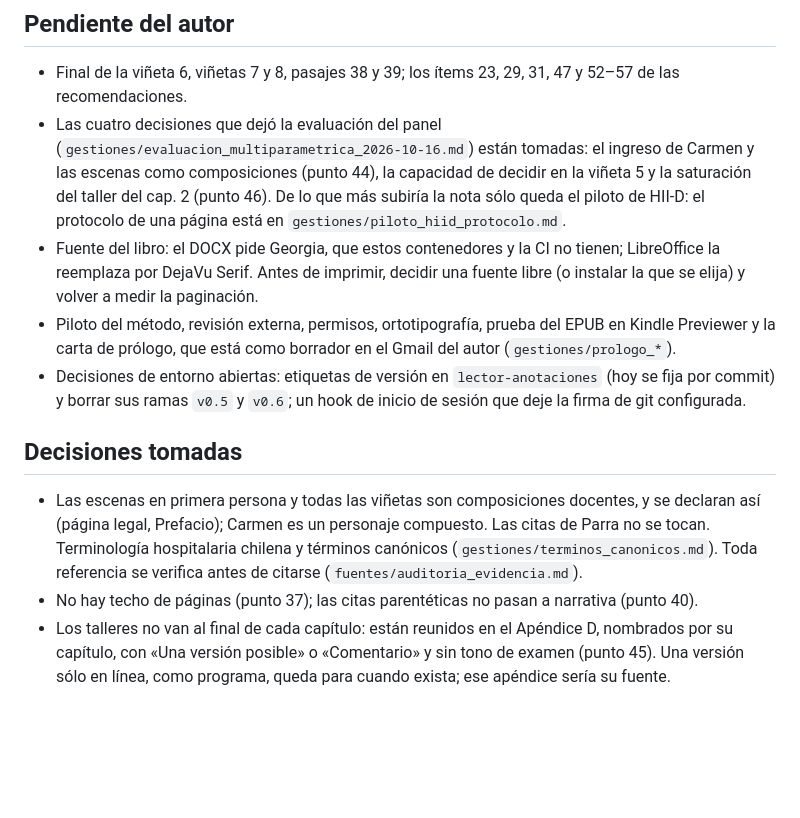
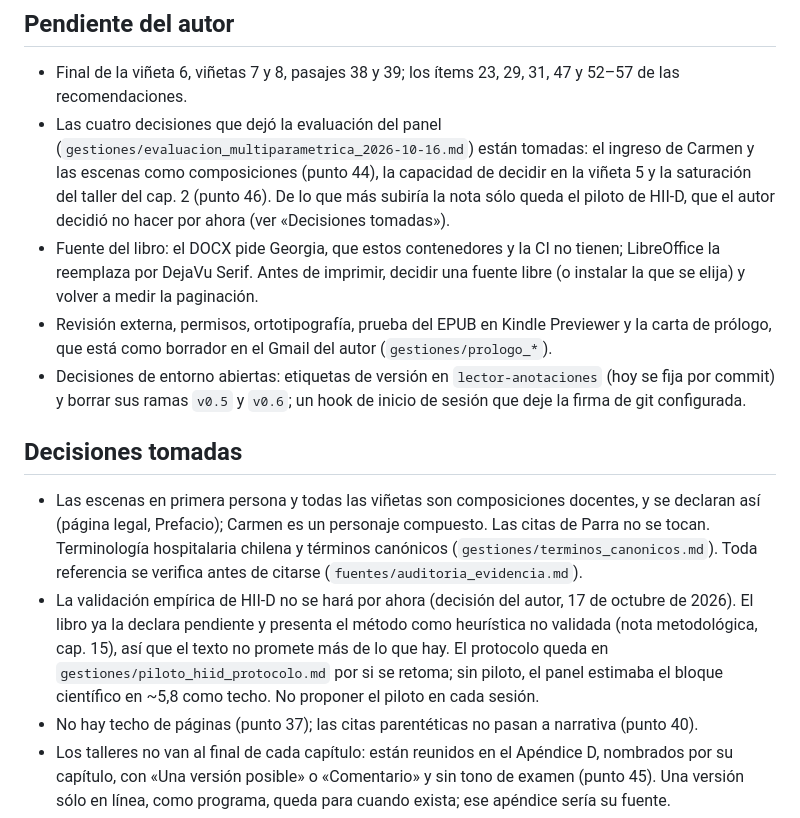
Before and after one commit to DanielOpazoD/DanielOpazoD-hechos-inferencias-incertidumbre, a Markdown page: ESTADO.md, the part around the change. GitHub-like rendering; blank space fills up the shorter version.

Commit message:
ESTADO.md: la validación de HII-D no se hará por ahora
Decisión del autor. El libro ya declara el método como heurística no
validada; el protocolo queda en gestiones/ por si se retoma.

Co-Authored-By: Claude Opus 5.5 <noreply@anthropic.com>
Claude-Session: https://claude.ai/code/session_01SPkhDdVzUCxJwqq61ddeLW

```diff
--- a/ESTADO.md
+++ b/ESTADO.md
@@ -39,11 +39,11 @@ cambie el estado o se tome una decisión.
 - Final de la viñeta 6, viñetas 7 y 8, pasajes 38 y 39; los ítems 23, 29, 31, 47 y 52–57 de las recomendaciones.
 - Las cuatro decisiones que dejó la evaluación del panel (`gestiones/evaluacion_multiparametrica_2026-10-16.md`) están
   tomadas: el ingreso de Carmen y las escenas como composiciones (punto 44), la capacidad de decidir en la viñeta 5 y la
-  saturación del taller del cap. 2 (punto 46). De lo que más subiría la nota sólo queda el piloto de HII-D: el
-  protocolo de una página está en `gestiones/piloto_hiid_protocolo.md`.
+  saturación del taller del cap. 2 (punto 46). De lo que más subiría la nota sólo queda el piloto de HII-D, que el
+  autor decidió no hacer por ahora (ver «Decisiones tomadas»).
 - Fuente del libro: el DOCX pide Georgia, que estos contenedores y la CI no tienen; LibreOffice la reemplaza por
   DejaVu Serif. Antes de imprimir, decidir una fuente libre (o instalar la que se elija) y volver a medir la paginación.
-- Piloto del método, revisión externa, permisos, ortotipografía, prueba del EPUB en Kindle Previewer y la carta de
+- Revisión externa, permisos, ortotipografía, prueba del EPUB en Kindle Previewer y la carta de
   prólogo, que está como borrador en el Gmail del autor (`gestiones/prologo_*`).
 - Decisiones de entorno abiertas: etiquetas de versión en `lector-anotaciones` (hoy se fija por commit) y borrar sus ramas
   `v0.5` y `v0.6`; un hook de inicio de sesión que deje la firma de git configurada.
@@ -53,6 +53,10 @@ cambie el estado o se tome una decisión.
 - Las escenas en primera persona y todas las viñetas son composiciones docentes, y se declaran así (página legal,
   Prefacio); Carmen es un personaje compuesto. Las citas de Parra no se tocan. Terminología hospitalaria chilena y términos canónicos
   (`gestiones/terminos_canonicos.md`). Toda referencia se verifica antes de citarse (`fuentes/auditoria_evidencia.md`).
+- La validación empírica de HII-D no se hará por ahora (decisión del autor, 17 de octubre de 2026). El libro ya la
+  declara pendiente y presenta el método como heurística no validada (nota metodológica, cap. 15), así que el texto no
+  promete más de lo que hay. El protocolo queda en `gestiones/piloto_hiid_protocolo.md` por si se retoma; sin piloto,
+  el panel estimaba el bloque científico en ~5,8 como techo. No proponer el piloto en cada sesión.
 - No hay techo de páginas (punto 37); las citas parentéticas no pasan a narrativa (punto 40).
 - Los talleres no van al final de cada capítulo: están reunidos en el Apéndice D, nombrados por su capítulo, con
   «Una versión posible» o «Comentario» y sin tono de examen (punto 45). Una versión sólo en línea, como programa, queda
```
